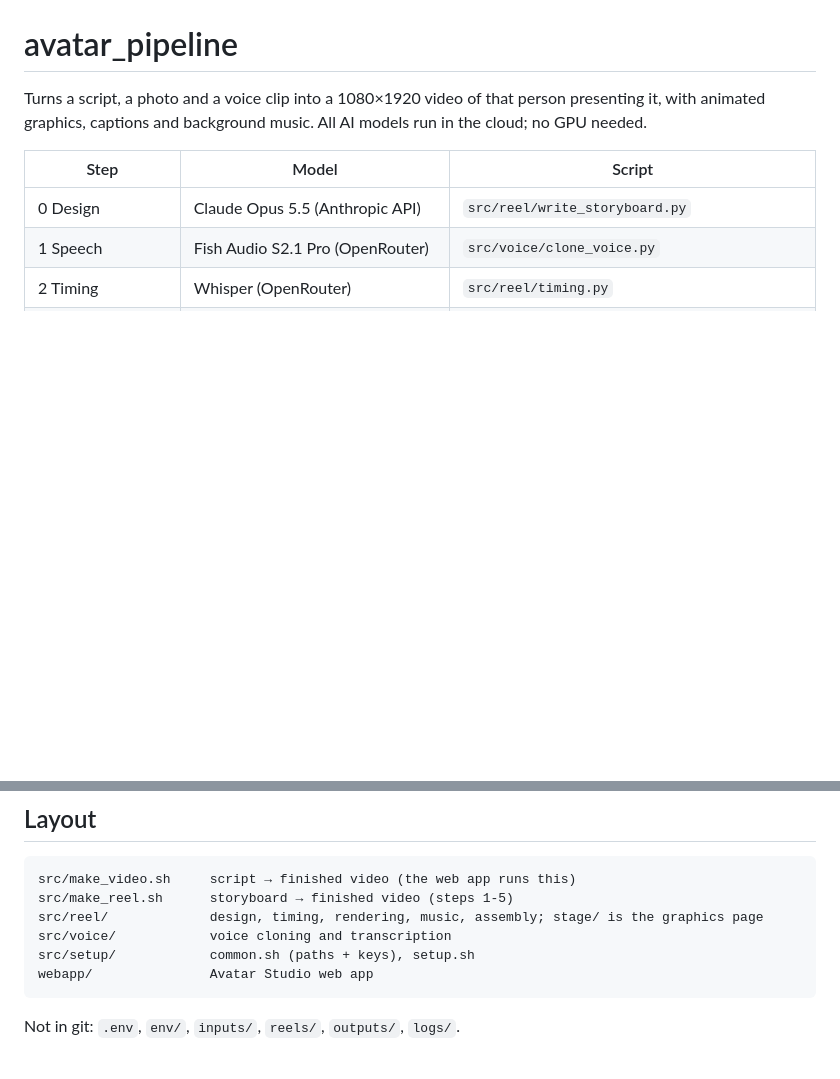
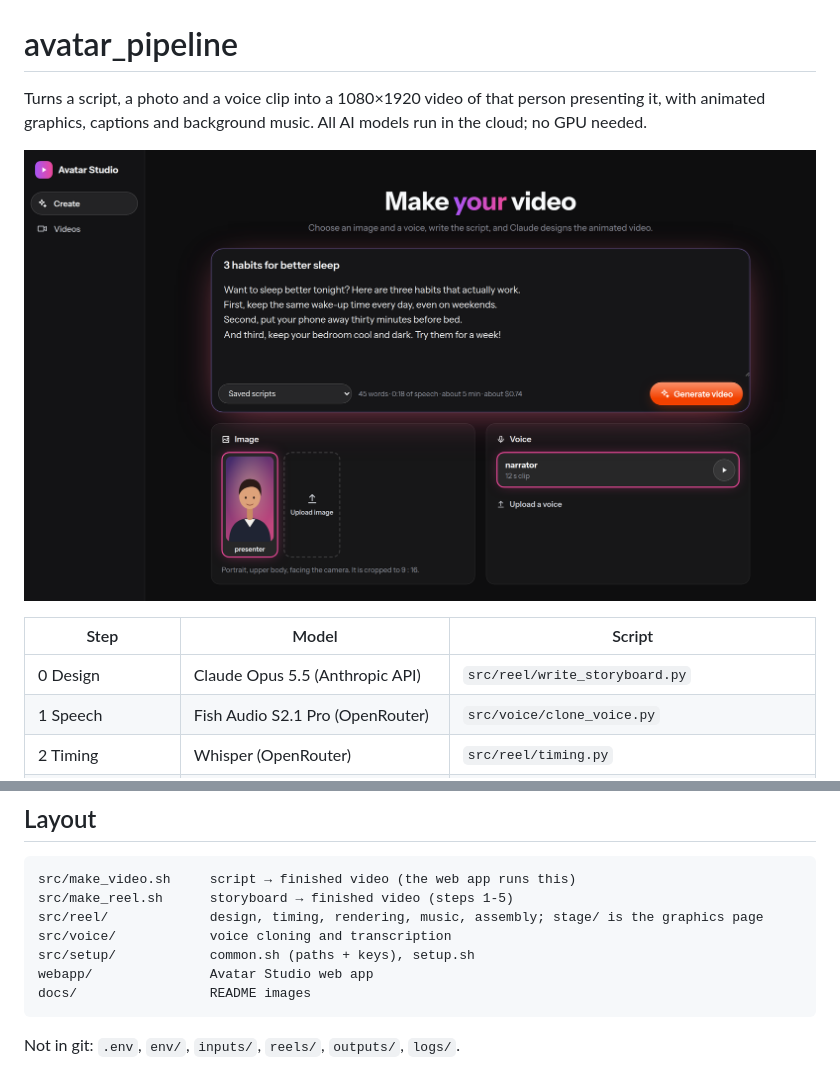
Before and after one commit to mahinuralam/reel_video_generation, a Markdown page: README.md, 2 parts joined by grey strips. GitHub-like rendering; pictures changed too: docs/avatar-studio.png (added); blank space fills up the shorter version.

````diff
--- a/README.md
+++ b/README.md
@@ -2,6 +2,8 @@
 
 Turns a script, a photo and a voice clip into a 1080×1920 video of that person presenting it, with
 animated graphics, captions and background music. All AI models run in the cloud; no GPU needed.
+
+![Avatar Studio, the web app](docs/avatar-studio.png)
 
 | Step | Model | Script |
 |---|---|---|
@@ -56,6 +58,7 @@ src/reel/             design, timing, rendering, music, assembly; stage/ is the
 src/voice/            voice cloning and transcription
 src/setup/            common.sh (paths + keys), setup.sh
 webapp/               Avatar Studio web app
+docs/                 README images
 ```
 
 Not in git: `.env`, `env/`, `inputs/`, `reels/`, `outputs/`, `logs/`.
````
Also changed, not shown: webapp/README.md (+2 -0 lines), 9 other files.
